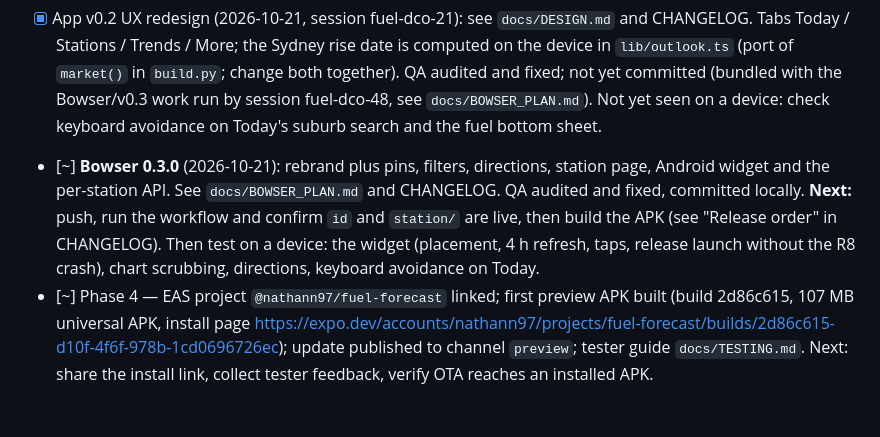
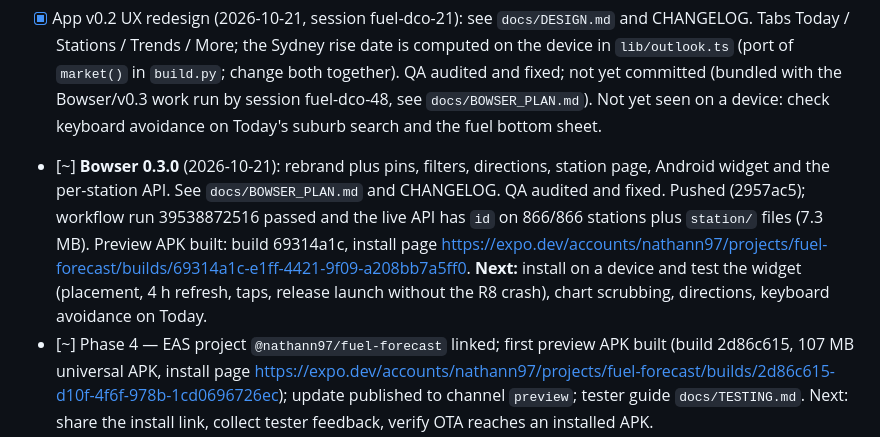
Before and after one commit to nathann2997/FuelForecast, a Markdown page: docs/HANDOFF.md, the part around the change. Rendered like a GitHub page; blank space fills up the shorter version.

```diff
--- a/docs/HANDOFF.md
+++ b/docs/HANDOFF.md
@@ -15,7 +15,7 @@ Working notes so a fresh session can resume. Update before ending a session (or
 - [x] Go-live (2026-10-21): QA audit + fixes, pushed to main, secrets set, Pages enabled, first run passed in 94 s (run 39513415528), `data` branch seeded, API live
 - [~] Phase 3 — Expo app in `/app` built (tabs now Today / Stations / Trends / More under `src/app/(tabs)/`; react-query + expo-sqlite kv-store cache, expo-location, custom react-native-svg chart instead of victory-native). QA audited and fixed, committed. Not yet run on a real Android device (next: Expo Go on the owner's phone).
 - [x] App v0.2 UX redesign (2026-10-21, session fuel-dco-21): see `docs/DESIGN.md` and CHANGELOG. Tabs Today / Stations / Trends / More; the Sydney rise date is computed on the device in `lib/outlook.ts` (port of `market()` in `build.py`; change both together). QA audited and fixed; not yet committed (bundled with the Bowser/v0.3 work run by session fuel-dco-48, see `docs/BOWSER_PLAN.md`). Not yet seen on a device: check keyboard avoidance on Today's suburb search and the fuel bottom sheet.
-- [~] **Bowser 0.3.0** (2026-10-21): rebrand plus pins, filters, directions, station page, Android widget and the per-station API. See `docs/BOWSER_PLAN.md` and CHANGELOG. QA audited and fixed, committed locally. **Next:** push, run the workflow and confirm `id` and `station/` are live, then build the APK (see "Release order" in CHANGELOG). Then test on a device: the widget (placement, 4 h refresh, taps, release launch without the R8 crash), chart scrubbing, directions, keyboard avoidance on Today.
+- [~] **Bowser 0.3.0** (2026-10-21): rebrand plus pins, filters, directions, station page, Android widget and the per-station API. See `docs/BOWSER_PLAN.md` and CHANGELOG. QA audited and fixed. Pushed (2957ac5); workflow run 39538872516 passed and the live API has `id` on 866/866 stations plus `station/` files (7.3 MB). Preview APK built: build 69314a1c, install page https://expo.dev/accounts/nathann97/projects/fuel-forecast/builds/69314a1c-e1ff-4421-9f09-a208bb7a5ff0. **Next:** install on a device and test the widget (placement, 4 h refresh, taps, release launch without the R8 crash), chart scrubbing, directions, keyboard avoidance on Today.
 - [~] Phase 4 — EAS project `@nathann97/fuel-forecast` linked; first preview APK built (build 2d86c615, 107 MB universal APK, install page https://expo.dev/accounts/nathann97/projects/fuel-forecast/builds/2d86c615-d10f-4f6f-978b-1cd0696726ec); update published to channel `preview`; tester guide `docs/TESTING.md`. Next: share the install link, collect tester feedback, verify OTA reaches an installed APK.
 
 ## Key facts
```
Also changed, not shown: CHANGELOG.md (+4 -0 lines).
